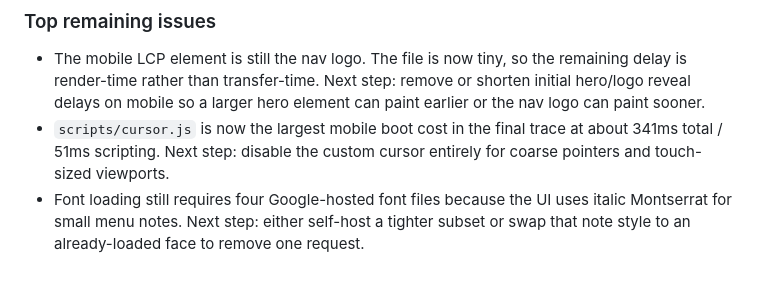
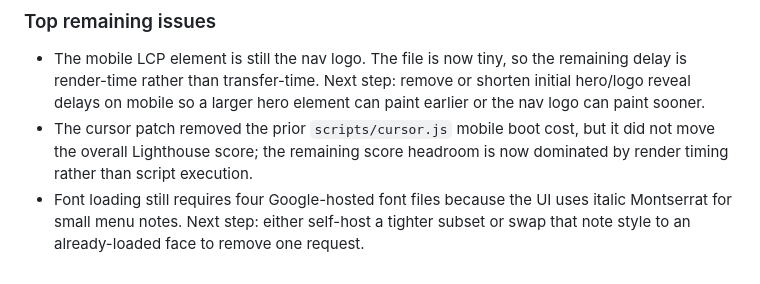
Before and after one commit to 7mdz9/cc-sol, a Markdown page: PERFORMANCE_RESULTS.md, the part around the change. Rendered like a GitHub page.

Commit message:
docs: refresh post-patch perf notes

```diff
--- a/PERFORMANCE_RESULTS.md
+++ b/PERFORMANCE_RESULTS.md
@@ -55,5 +55,5 @@
 
 ### Top remaining issues
 - The mobile LCP element is still the nav logo. The file is now tiny, so the remaining delay is render-time rather than transfer-time. Next step: remove or shorten initial hero/logo reveal delays on mobile so a larger hero element can paint earlier or the nav logo can paint sooner.
-- `scripts/cursor.js` is now the largest mobile boot cost in the final trace at about 341ms total / 51ms scripting. Next step: disable the custom cursor entirely for coarse pointers and touch-sized viewports.
+- The cursor patch removed the prior `scripts/cursor.js` mobile boot cost, but it did not move the overall Lighthouse score; the remaining score headroom is now dominated by render timing rather than script execution.
 - Font loading still requires four Google-hosted font files because the UI uses italic Montserrat for small menu notes. Next step: either self-host a tighter subset or swap that note style to an already-loaded face to remove one request.
```
